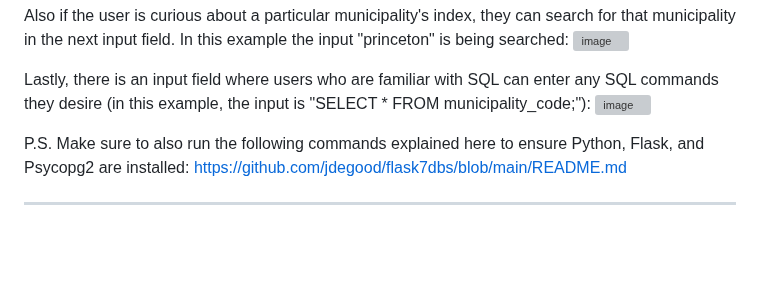
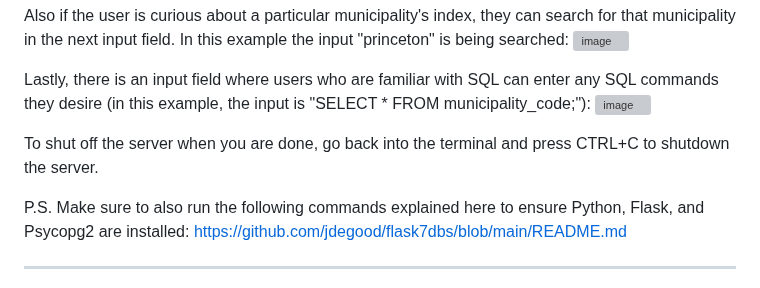
Before and after one commit to dbstapes/CSC315, a Markdown page: README.md, the part around the change. Rendered like a GitHub page; blank space fills up the shorter version; grey boxes are pictures that could not be loaded.

```diff
--- a/README.md
+++ b/README.md
@@ -43,6 +43,8 @@ Also if the user is curious about a particular municipality's index, they can se
 Lastly, there is an input field where users who are familiar with SQL can enter any SQL commands they desire (in this example, the input is "SELECT * FROM municipality_code;"):
 ![image](https://user-images.githubusercontent.com/123781077/234081454-7f646197-620f-4bec-99f8-4dc41f011655.png)
 
+To shut off the server when you are done, go back into the terminal and press CTRL+C to shutdown the server.
+
 
 P.S. Make sure to also run the following commands explained here to ensure Python, Flask, and Psycopg2 are installed:
 https://github.com/jdegood/flask7dbs/blob/main/README.md
```
